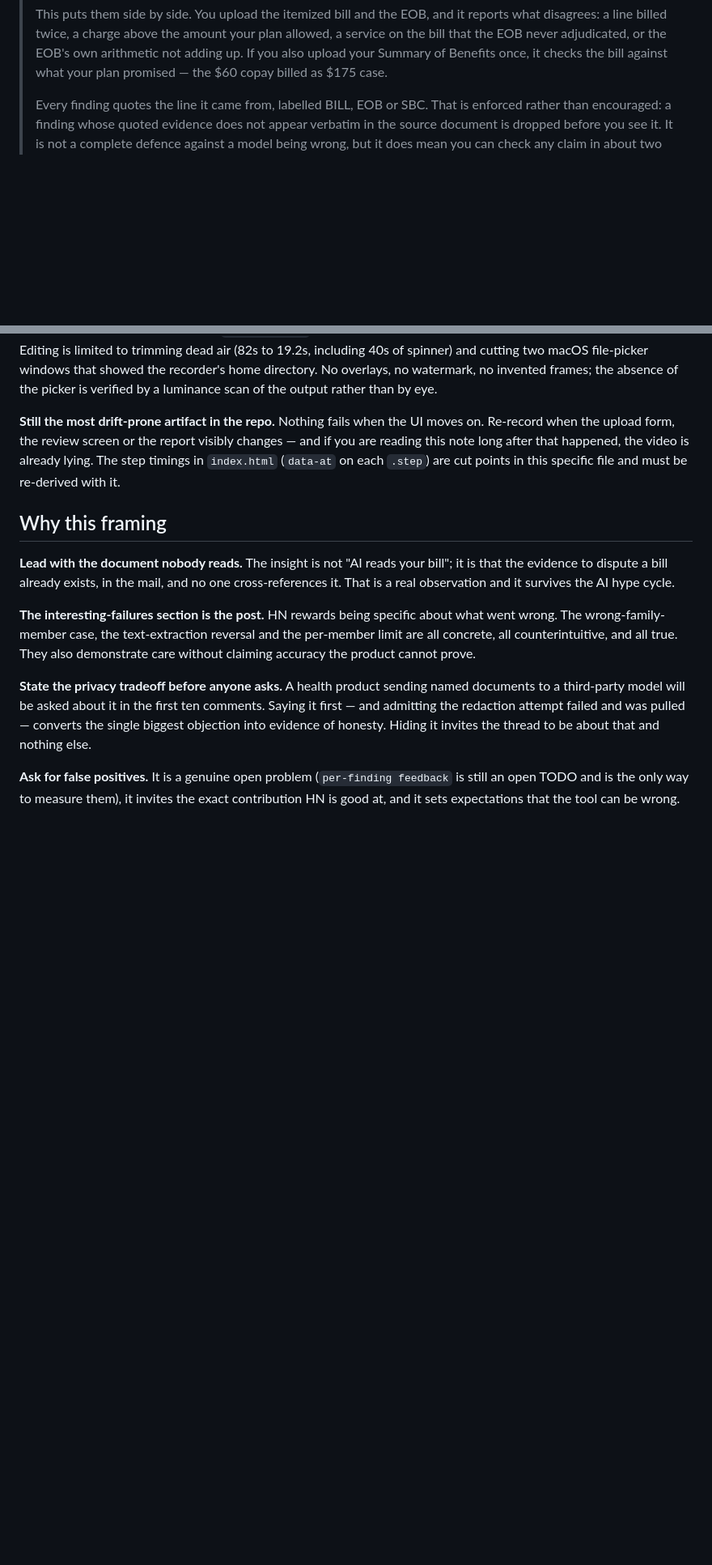
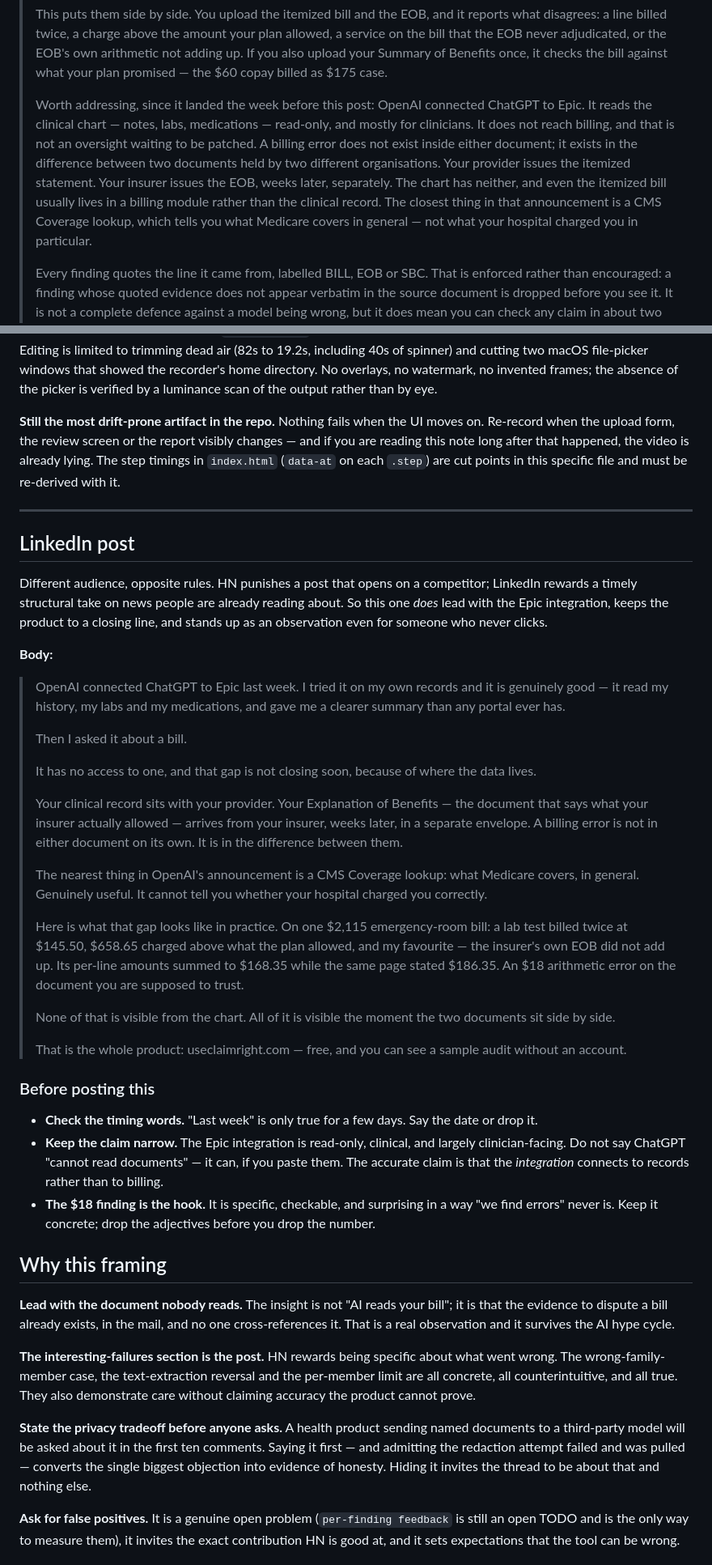
Before and after one commit to matthewchung74/useclaimright, a Markdown page: docs/LAUNCH.md, 2 parts joined by grey strips. Shown at 81% size. Drawn GitHub-style; blank space fills up the shorter version.

Commit message:
Answer the Epic integration in the HN post, and add a LinkedIn one
OpenAI connected ChatGPT to Epic on 2026-09-01: read-only clinical data — notes,
labs, medications — largely clinician-facing, plus a public-data plugin covering
PubMed, DailyMed, ClinicalTrials.gov, RxNorm and CMS Coverage.

The interesting thing is not that it omits billing. It is WHY, and the why does
not depend on anyone's roadmap: a billing error does not exist inside either
document. It exists in the difference between the provider's itemized statement
and the payer's EOB — two documents, two organisations, neither holding both.
The chart has neither, and the itemized bill usually sits in a billing module
rather than the clinical record. Even the closest thing in the announcement,
CMS Coverage, is coverage policy rather than anybody's claims.

Framed that way it survives OpenAI shipping claims access next quarter, which
"ChatGPT can't do X" would not.

The two channels get opposite treatments, which is the actual decision here.
HN punishes a post that opens on a competitor's shortcomings, so this goes in as
one paragraph AFTER the product is explained — commenters will raise it anyway,
and pre-empting reads as knowing the landscape rather than being unaware of it.
LinkedIn rewards exactly the take HN rejects, so that version leads with the
news and keeps the product to a closing line.

Same reasoning that removed the ChatGPT comparison table from the landing page,
applied in the opposite direction: a feature checklist against a competitor is
weak, an observation about where data structurally lives is worth reading even
if you have nothing to sell.

Three accuracy notes are recorded with the draft, because getting any of them
wrong is what turns an HN thread into a correction: the integration is read-only
and clinician-facing, ChatGPT can still read a document you paste it, and the
timing words go stale within days.

Co-Authored-By: Claude Opus 5 <noreply@anthropic.com>
Claude-Session: https://claude.ai/code/session_01LfwGy3zHTFtsHcbrBwfGsB

```diff
--- a/docs/LAUNCH.md
+++ b/docs/LAUNCH.md
@@ -37,6 +37,16 @@ product; "audit" reads as accounting software.)*
 > bill that the EOB never adjudicated, or the EOB's own arithmetic not adding up. If you also
 > upload your Summary of Benefits once, it checks the bill against what your plan promised —
 > the $60 copay billed as $175 case.
+>
+> Worth addressing, since it landed the week before this post: OpenAI connected ChatGPT to Epic.
+> It reads the clinical chart — notes, labs, medications — read-only, and mostly for clinicians. It
+> does not reach billing, and that is not an oversight waiting to be patched. A billing error does
+> not exist inside either document; it exists in the difference between two documents held by two
+> different organisations. Your provider issues the itemized statement. Your insurer issues the EOB,
+> weeks later, separately. The chart has neither, and even the itemized bill usually lives in a
+> billing module rather than the clinical record. The closest thing in that announcement is a CMS
+> Coverage lookup, which tells you what Medicare covers in general — not what your hospital charged
+> you in particular.
 >
 > Every finding quotes the line it came from, labelled BILL, EOB or SBC. That is enforced
 > rather than encouraged: a finding whose quoted evidence does not appear verbatim in the
@@ -111,6 +121,53 @@ when the upload form, the review screen or the report visibly changes — and if
 note long after that happened, the video is already lying. The step timings in `index.html`
 (`data-at` on each `.step`) are cut points in this specific file and must be re-derived with it.
 
+---
+
+## LinkedIn post
+
+Different audience, opposite rules. HN punishes a post that opens on a competitor; LinkedIn rewards
+a timely structural take on news people are already reading about. So this one *does* lead with the
+Epic integration, keeps the product to a closing line, and stands up as an observation even for
+someone who never clicks.
+
+**Body:**
+
+> OpenAI connected ChatGPT to Epic last week. I tried it on my own records and it is genuinely good
+> — it read my history, my labs and my medications, and gave me a clearer summary than any portal
+> ever has.
+>
+> Then I asked it about a bill.
+>
+> It has no access to one, and that gap is not closing soon, because of where the data lives.
+>
+> Your clinical record sits with your provider. Your Explanation of Benefits — the document that
+> says what your insurer actually allowed — arrives from your insurer, weeks later, in a separate
+> envelope. A billing error is not in either document on its own. It is in the difference between
+> them.
+>
+> The nearest thing in OpenAI's announcement is a CMS Coverage lookup: what Medicare covers, in
+> general. Genuinely useful. It cannot tell you whether your hospital charged you correctly.
+>
+> Here is what that gap looks like in practice. On one $2,115 emergency-room bill: a lab test billed
+> twice at $145.50, $658.65 charged above what the plan allowed, and my favourite — the insurer's own
+> EOB did not add up. Its per-line amounts summed to $168.35 while the same page stated $186.35. An
+> $18 arithmetic error on the document you are supposed to trust.
+>
+> None of that is visible from the chart. All of it is visible the moment the two documents sit side
+> by side.
+>
+> That is the whole product: useclaimright.com — free, and you can see a sample audit without an
+> account.
+
+### Before posting this
+
+- **Check the timing words.** "Last week" is only true for a few days. Say the date or drop it.
+- **Keep the claim narrow.** The Epic integration is read-only, clinical, and largely
+  clinician-facing. Do not say ChatGPT "cannot read documents" — it can, if you paste them. The
+  accurate claim is that the *integration* connects to records rather than to billing.
+- **The $18 finding is the hook.** It is specific, checkable, and surprising in a way "we find
+  errors" never is. Keep it concrete; drop the adjectives before you drop the number.
+
 ## Why this framing
 
 **Lead with the document nobody reads.** The insight is not "AI reads your bill"; it is that
```
